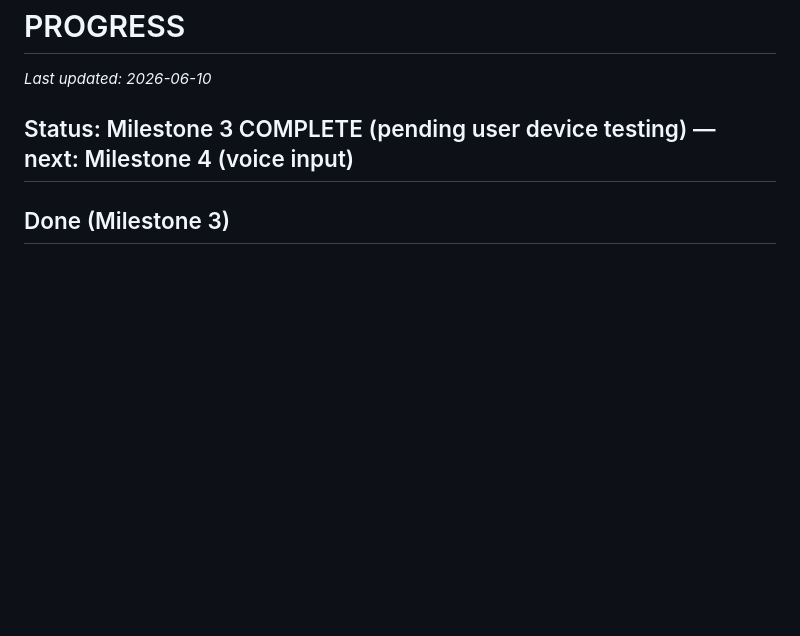
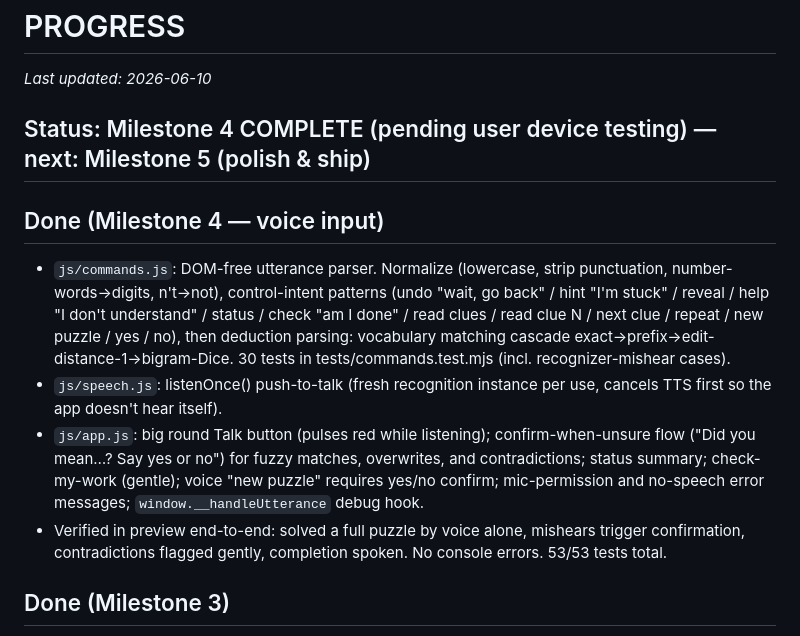
Before and after one commit to jepugh-code/puzzle-talk, a Markdown page: PROGRESS.md, the part around the change. Drawn GitHub-style; blank space fills up the shorter version.

Commit message:
PROGRESS: Milestone 4 complete
Co-Authored-By: Claude Fable 5 <noreply@anthropic.com>

```diff
--- a/PROGRESS.md
+++ b/PROGRESS.md
@@ -2,7 +2,27 @@
 
 _Last updated: 2026-06-10_
 
-## Status: Milestone 3 COMPLETE (pending user device testing) — next: Milestone 4 (voice input)
+## Status: Milestone 4 COMPLETE (pending user device testing) — next: Milestone 5 (polish & ship)
+
+## Done (Milestone 4 — voice input)
+
+- `js/commands.js`: DOM-free utterance parser. Normalize (lowercase, strip
+  punctuation, number-words→digits, n't→not), control-intent patterns
+  (undo "wait, go back" / hint "I'm stuck" / reveal / help "I don't
+  understand" / status / check "am I done" / read clues / read clue N /
+  next clue / repeat / new puzzle / yes / no), then deduction parsing:
+  vocabulary matching cascade exact→prefix→edit-distance-1→bigram-Dice.
+  30 tests in tests/commands.test.mjs (incl. recognizer-mishear cases).
+- `js/speech.js`: listenOnce() push-to-talk (fresh recognition instance per
+  use, cancels TTS first so the app doesn't hear itself).
+- `js/app.js`: big round Talk button (pulses red while listening);
+  confirm-when-unsure flow ("Did you mean…? Say yes or no") for fuzzy
+  matches, overwrites, and contradictions; status summary; check-my-work
+  (gentle); voice "new puzzle" requires yes/no confirm; mic-permission and
+  no-speech error messages; `window.__handleUtterance` debug hook.
+- Verified in preview end-to-end: solved a full puzzle by voice alone,
+  mishears trigger confirmation, contradictions flagged gently, completion
+  spoken. No console errors. 53/53 tests total.
 
 ## Done (Milestone 3)
 
```
